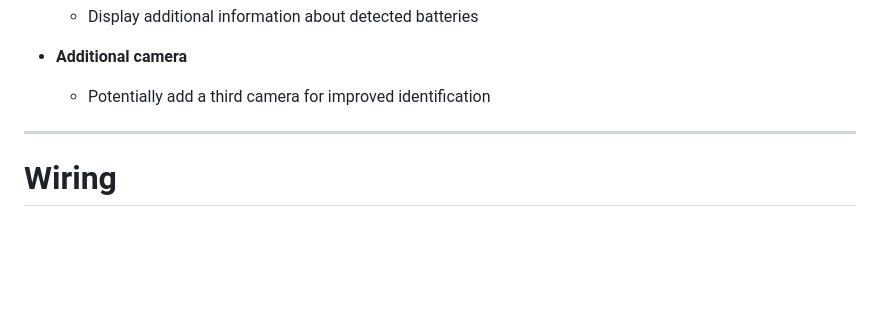
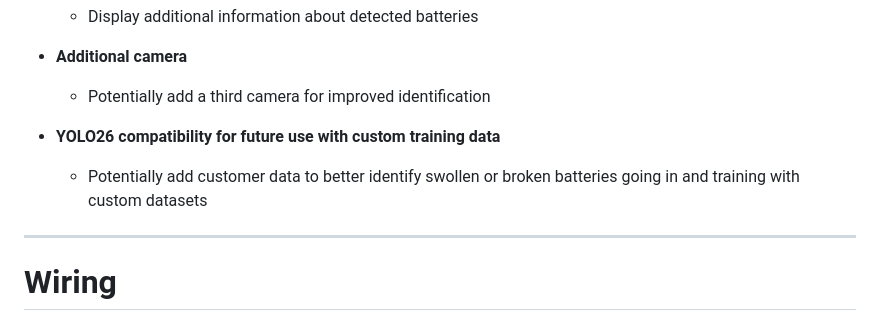
Before and after one commit to calebwelsh01/BatteryBinMonitor, a Markdown page: README.md, the part around the change. GitHub-like rendering; blank space fills up the shorter version.

```diff
--- a/README.md
+++ b/README.md
@@ -50,6 +50,10 @@ There are several features planned for future versions of the project:
 * **Additional camera**
 
   * Potentially add a third camera for improved identification
+
+* **YOLO26 compatibility for future use with custom training data**
+
+  * Potentially add customer data to better identify swollen or broken batteries going in and training with custom datasets
 
 ---
 
```
